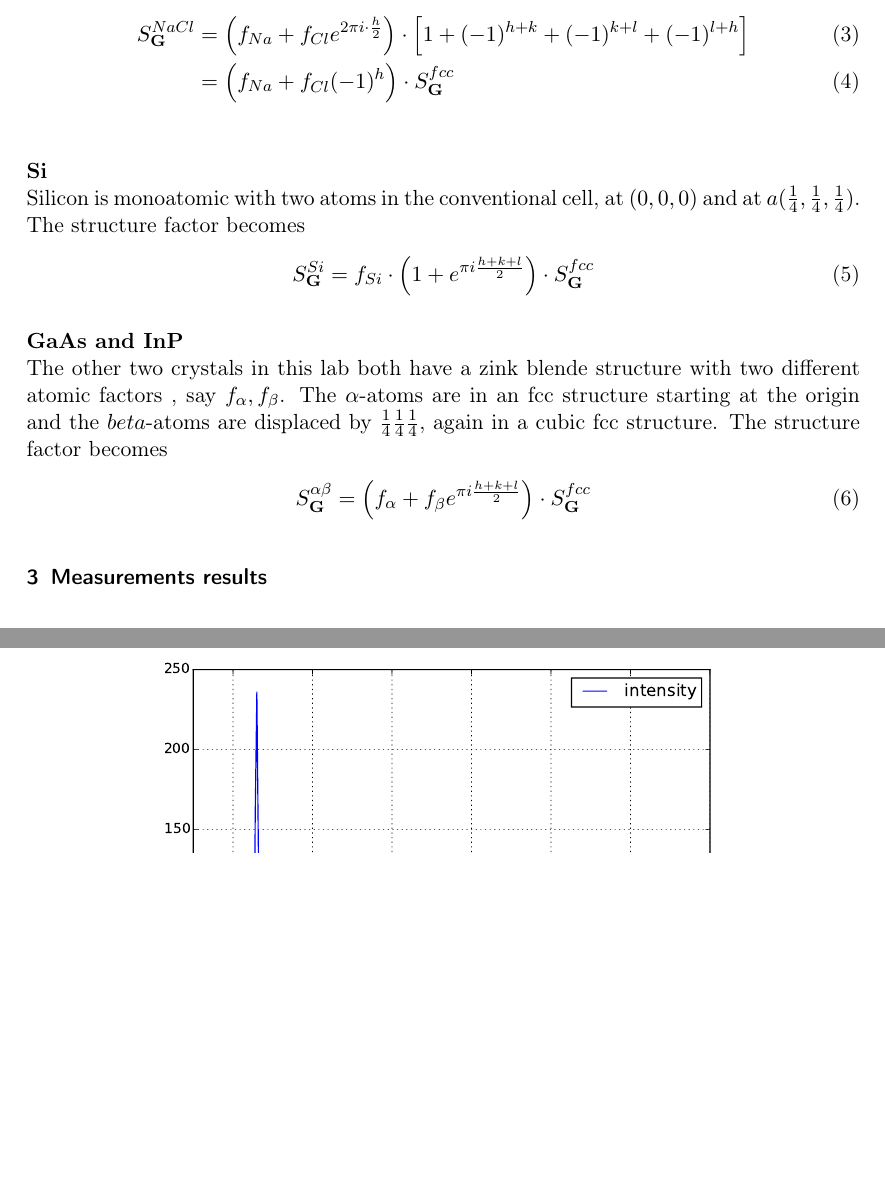
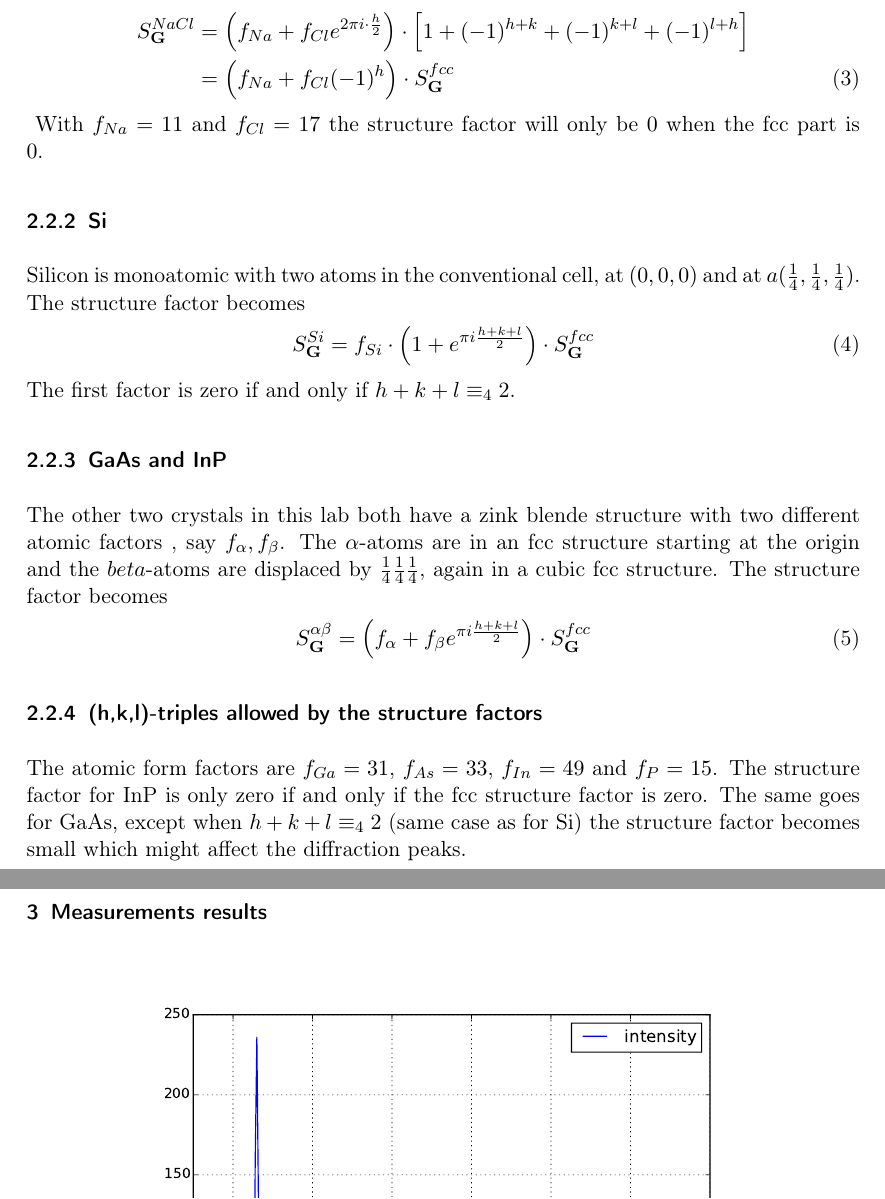
Before and after one commit to Jim-Holmstroem/FastaLab1, a LaTeX document (doc.tex): two parts of pages 2 and 3 of 5, joined at a grey line, cut so that both start at the same text, the shorter picture padded with empty space. Compiled offline with pdfLaTeX.

Commit message:
Minor changes and additions on atomic form factors to structure factor text

```diff
--- a/doc.tex
+++ b/doc.tex
@@ -59,21 +59,23 @@ The fcc structure factor is 0 if and only if $h$, $k$ and $l$ are all even or al
 The two atoms in the conventional cell of NaCl, one Na and one Cl, are each in an fcc structure. Putting an Na at the origin, the Cl structure will be displaced by $\frac{a}{2}\bold{e}_x$. The structure factor sums can then be expressed using the fcc structure factor above as
 \begin{align}
-S^{NaCl}_{\bold{G}} &= \left( f_{Na} + f_{Cl}e^{2\pi i\cdot \frac{h}{2}} \right) \cdot \left[ 1 + (-1)^{h+k} + (-1)^{k+l} + (-1)^{l+h}\right]\\
+S^{NaCl}_{\bold{G}} &= \left( f_{Na} + f_{Cl}e^{2\pi i\cdot \frac{h}{2}} \right) \cdot \left[ 1 + (-1)^{h+k} + (-1)^{k+l} + (-1)^{l+h}\right]\nonumber\\
 &= \left( f_{Na} + f_{Cl}(-1)^{h} \right) \cdot S^{fcc}_{\bold{G}}
 \end{align}\label{naclstructure}
-
-\textbf{Si}\\
+With $f_{Na}=11$ and $f_{Cl}=17$ the structure factor will only be $0$ when the fcc part is $0$.
+\subsubsection{Si}
 Silicon is monoatomic with two atoms in the conventional cell, at $(0,0,0)$ and at $a(\frac{1}{4},\frac{1}{4},\frac{1}{4})$. The structure factor becomes
 \begin{align}
 S^{Si}_{\bold{G}} &= f_{Si}\cdot \left( 1 + e^{\pi i \frac{h+k+l}{2}} \right) \cdot S^{fcc}_{\bold{G}}\label{sistructure}
 \end{align}
+The first factor is zero if and only if $h+k+l\equiv_4 2$.
 
-\textbf{GaAs and InP}\\
+\subsubsection{GaAs and InP}
 The other two crystals in this lab both have a zink blende structure with two different atomic factors , say $f_\alpha,f_\beta$. The $\alpha$-atoms are in an fcc structure starting at the origin and the $beta$-atoms are displaced by $\frac{1}{4}\frac{1}{4}\frac{1}{4}$, again in a cubic fcc structure. The structure factor becomes
 \begin{align}
 S^{\alpha\beta}_{\bold{G}} &= \left( f_\alpha + f_\beta e^{\pi i \frac{h+k+l}{2}} \right) \cdot S^{fcc}_{\bold{G}}\label{zincblendestructure}
 \end{align}
-
+\subsubsection{(h,k,l)-triples allowed by the structure factors}
+The atomic form factors are $f_{Ga}=31$, $f_{As}=33$, $f_{In}=49$ and $f_{P}=15$. The structure factor for InP is only zero if and only if the fcc structure factor is zero. The same goes for GaAs, except when $h+k+l\equiv_4 2$ (same case as for Si) the structure factor becomes small which might affect the diffraction peaks.
 \section{Measurements results}
 \plot{A}{Description A}
 \plot{B}{Description B}
```
Also changed, not shown: doc.tex (6 more changed lines).
